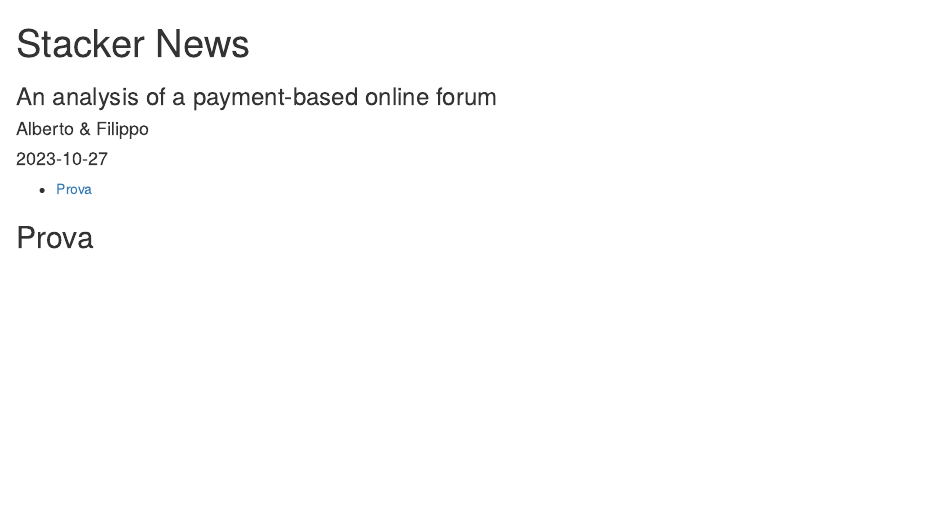
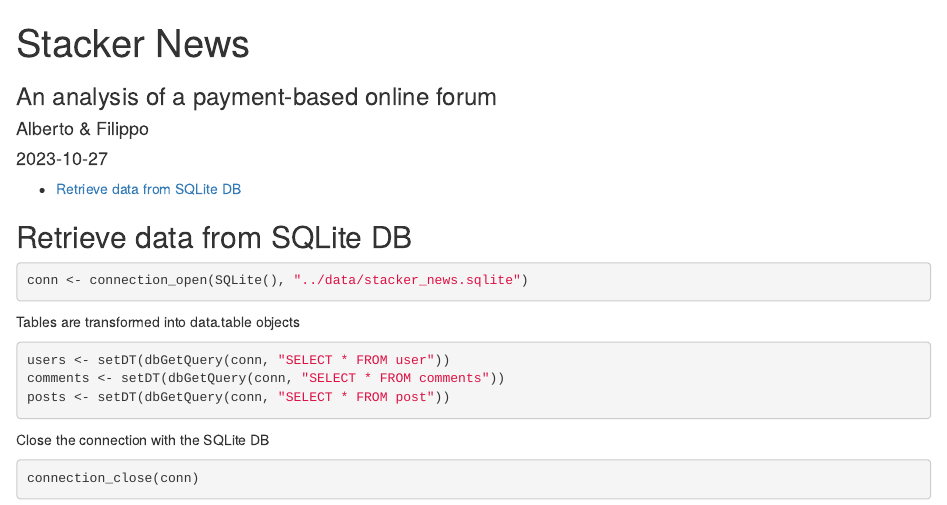
Before and after one commit to FiliTol/stacker-news, an R Markdown document (notebooks/analysis.Rmd): the page in a window 1100 px wide, from its top. The pictures show the output file outputs/analysis.html that the author committed with the source, opened offline.

Commit message:
Edit to Rmardown: - retrieved tables from SQLite DB - knit initial html

````diff
--- a/notebooks/analysis.Rmd
+++ b/notebooks/analysis.Rmd
@@ -16,3 +20,23 @@
+library(data.table)
+library(igraph)
+library(ggplot2)
 ```
 
-## Prova
+## Retrieve data from SQLite DB
+
+```{r}
+conn <- connection_open(SQLite(), "../data/stacker_news.sqlite")
+```
+
+Tables are transformed into data.table objects
+
+```{r}
+users <- setDT(dbGetQuery(conn, "SELECT * FROM user"))
+comments <- setDT(dbGetQuery(conn, "SELECT * FROM comments"))
+posts <- setDT(dbGetQuery(conn, "SELECT * FROM post"))
+```
+
+Close the connection with the SQLite DB
+```{r}
+connection_close(conn)
+```
````
Also changed, not shown: outputs/analysis.html, notebooks/analysis.Rmd (4 more changed lines).
